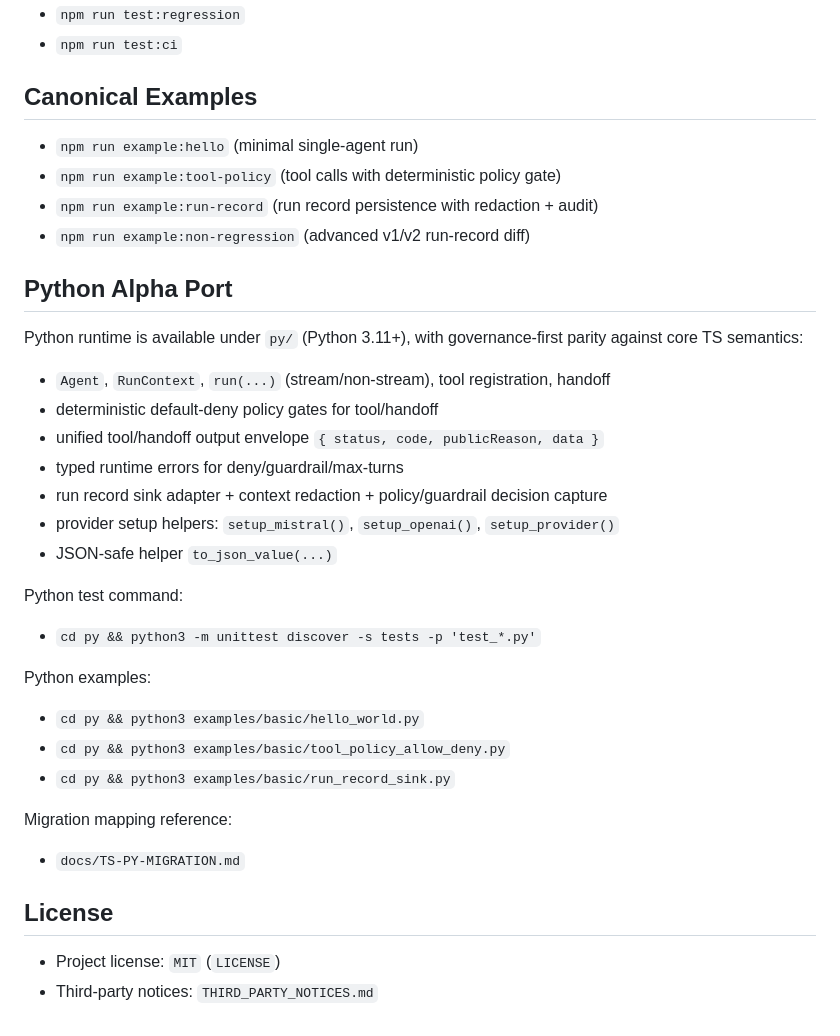
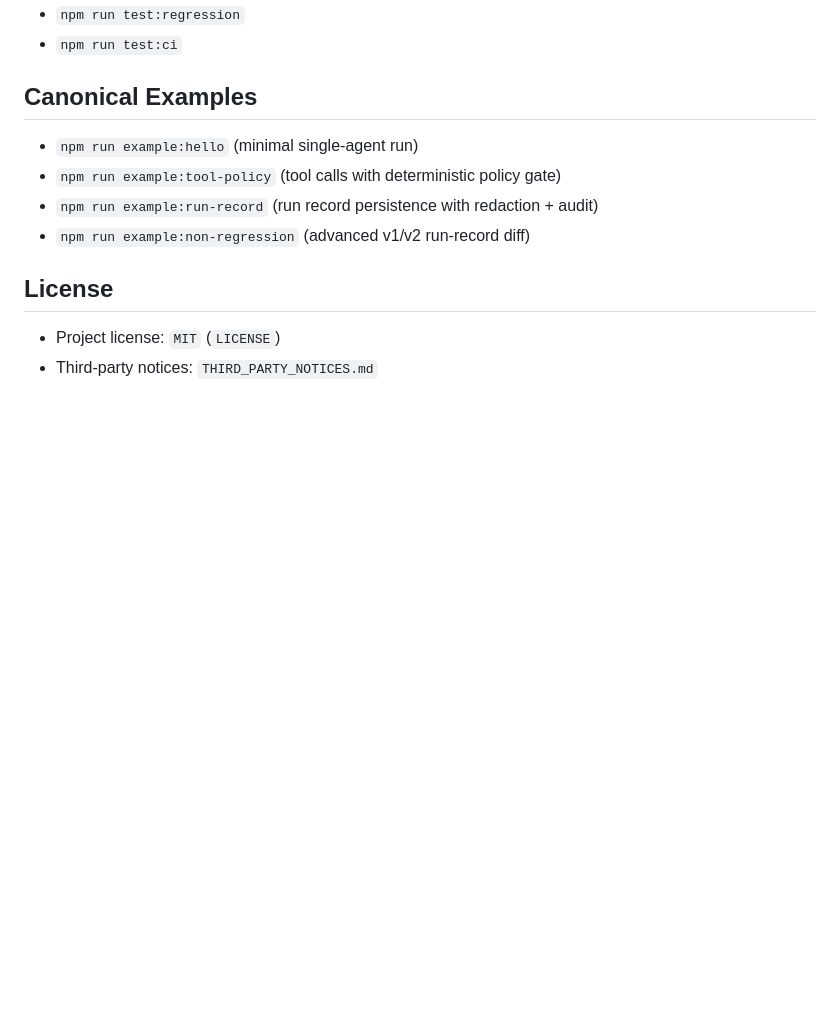
Before and after one commit to axiastudio/aioc, a Markdown page: README.md, the part around the change. Rendered like a GitHub page; blank space fills up the shorter version.

Commit message:
docs(readme): remove python alpha reference

```diff
--- a/README.md
+++ b/README.md
@@ -106,32 +106,6 @@ Privacy baseline highlights:
 - `npm run example:run-record` (run record persistence with redaction + audit)
 - `npm run example:non-regression` (advanced v1/v2 run-record diff)
 
-## Python Alpha Port
-
-Python runtime is available under `py/` (Python 3.11+), with governance-first parity against core TS semantics:
-
-- `Agent`, `RunContext`, `run(...)` (stream/non-stream), tool registration, handoff
-- deterministic default-deny policy gates for tool/handoff
-- unified tool/handoff output envelope `{ status, code, publicReason, data }`
-- typed runtime errors for deny/guardrail/max-turns
-- run record sink adapter + context redaction + policy/guardrail decision capture
-- provider setup helpers: `setup_mistral()`, `setup_openai()`, `setup_provider()`
-- JSON-safe helper `to_json_value(...)`
-
-Python test command:
-
-- `cd py && python3 -m unittest discover -s tests -p 'test_*.py'`
-
-Python examples:
-
-- `cd py && python3 examples/basic/hello_world.py`
-- `cd py && python3 examples/basic/tool_policy_allow_deny.py`
-- `cd py && python3 examples/basic/run_record_sink.py`
-
-Migration mapping reference:
-
-- `docs/TS-PY-MIGRATION.md`
-
 ## License
 
 - Project license: `MIT` (`LICENSE`)
```
